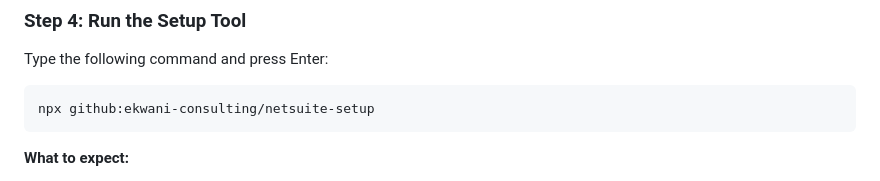
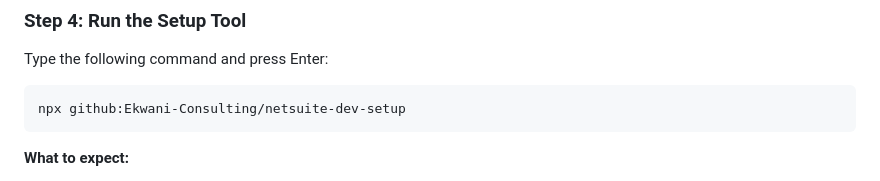
Before and after one commit to Ekwani-Consulting/netsuite-dev-setup, a Markdown page: DEVELOPER-GUIDE.md, the part around the change. Rendered like a GitHub page.

Commit message:
Update npx command to match actual org/repo name
Co-Authored-By: Claude Opus 4.6 (1M context) <noreply@anthropic.com>

````diff
--- a/DEVELOPER-GUIDE.md
+++ b/DEVELOPER-GUIDE.md
@@ -78,7 +78,7 @@ Since the setup tool lives in a private repository, your computer needs to be au
 Type the following command and press Enter:
 
 ```bash
-npx github:ekwani-consulting/netsuite-setup
+npx github:Ekwani-Consulting/netsuite-dev-setup
 ```
 
 **What to expect:**
````
